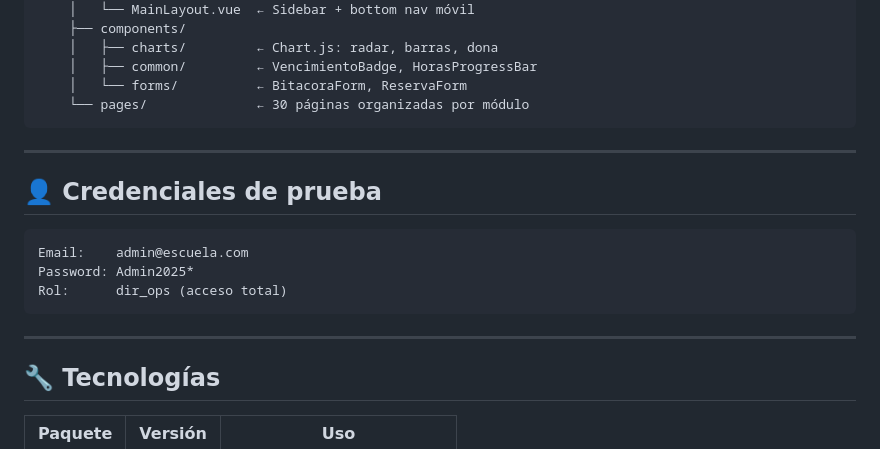
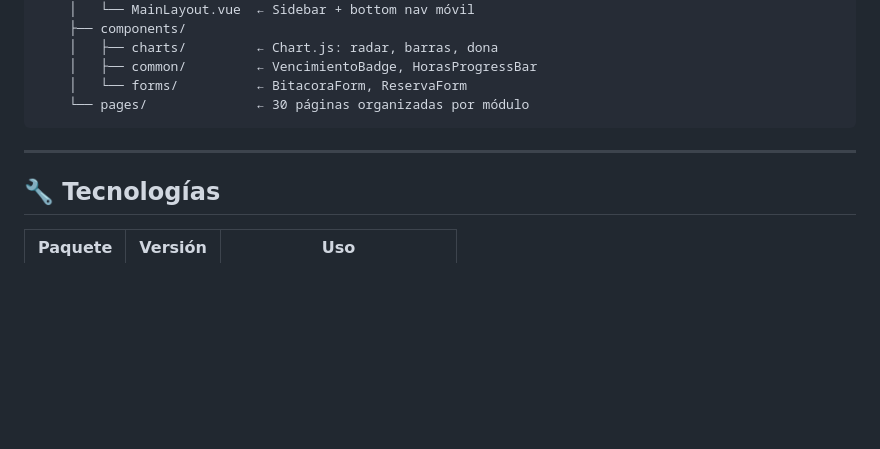
Before and after one commit to CarlosRendonVargas/School_Of_Aviation_Training_V2, a Markdown page: Frontend/README.md, the part around the change. GitHub-like rendering; blank space fills up the shorter version.

````diff
--- a/Frontend/README.md
+++ b/Frontend/README.md
@@ -160,16 +160,6 @@ Frontend/
 
 ---
 
-## 👤 Credenciales de prueba
-
-```
-Email:    admin@escuela.com
-Password: Admin2025*
-Rol:      dir_ops (acceso total)
-```
-
----
-
 ## 🔧 Tecnologías
 
 | Paquete | Versión | Uso |
````
